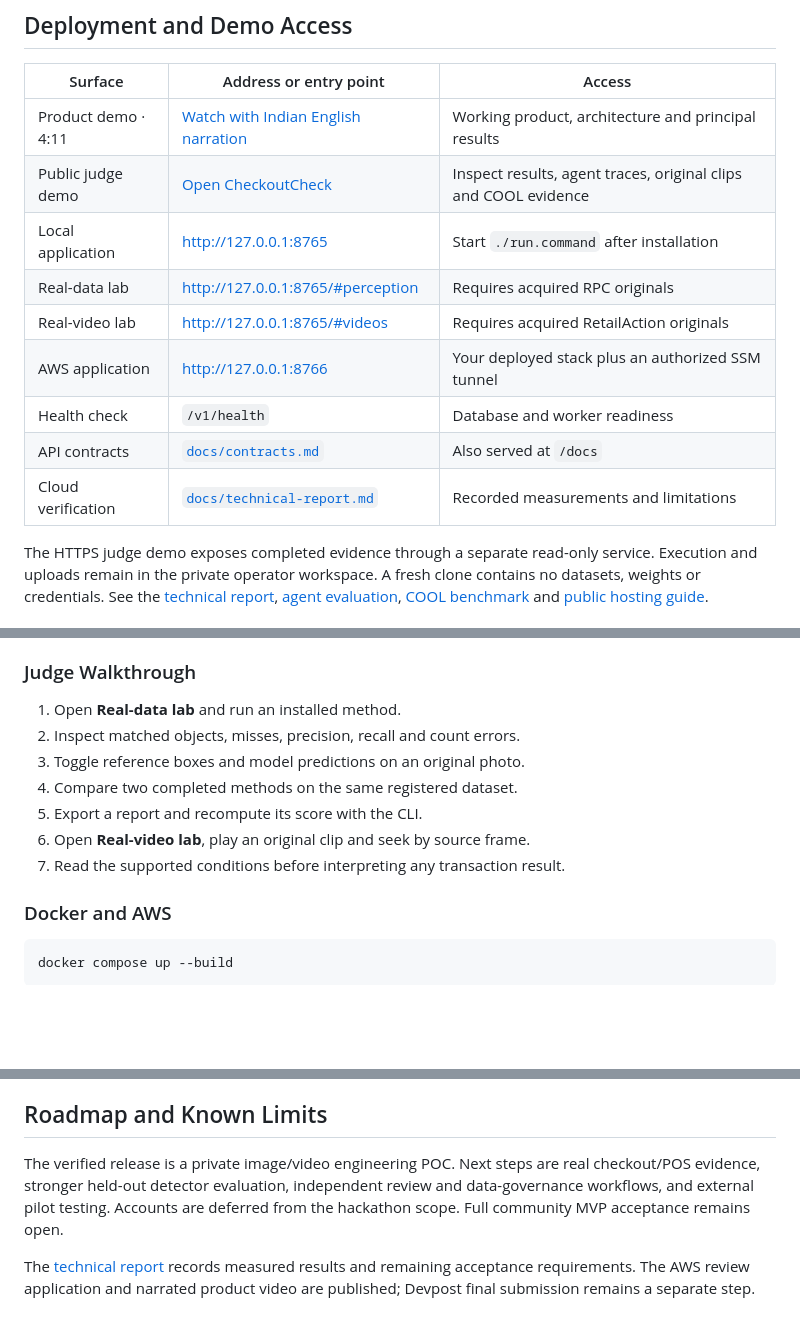
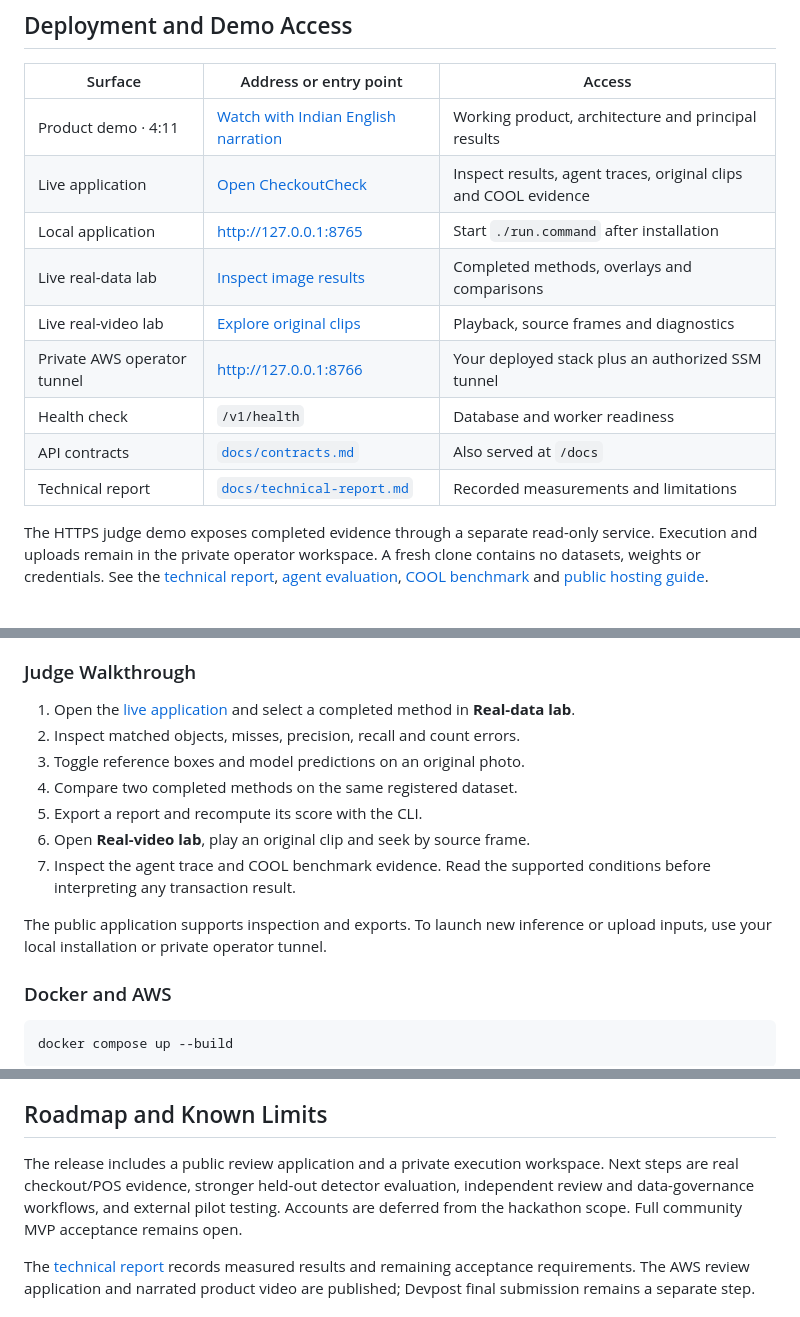
Before and after one commit to ankitlade12/checkoutcheck, a Markdown page: README.md, 3 parts joined by grey strips. Drawn GitHub-style; blank space fills up the shorter version.

Commit message:
Highlight live application and update README walkthrough

```diff
--- a/README.md
+++ b/README.md
@@ -33,14 +35,14 @@ The working hackathon POC includes five image baselines, an adaptive vision agen
 | Surface | Address or entry point | Access |
 | --- | --- | --- |
 | Product demo · 4:11 | [Watch with Indian English narration](https://d2pt18a0j9tuil.cloudfront.net/demo) | Working product, architecture and principal results |
-| Public judge demo | [Open CheckoutCheck](https://d2pt18a0j9tuil.cloudfront.net) | Inspect results, agent traces, original clips and COOL evidence |
+| Live application | [Open CheckoutCheck](https://d2pt18a0j9tuil.cloudfront.net) | Inspect results, agent traces, original clips and COOL evidence |
 | Local application | <http://127.0.0.1:8765> | Start `./run.command` after installation |
-| Real-data lab | <http://127.0.0.1:8765/#perception> | Requires acquired RPC originals |
-| Real-video lab | <http://127.0.0.1:8765/#videos> | Requires acquired RetailAction originals |
-| AWS application | <http://127.0.0.1:8766> | Your deployed stack plus an authorized SSM tunnel |
+| Live real-data lab | [Inspect image results](https://d2pt18a0j9tuil.cloudfront.net/#perception) | Completed methods, overlays and comparisons |
+| Live real-video lab | [Explore original clips](https://d2pt18a0j9tuil.cloudfront.net/#videos) | Playback, source frames and diagnostics |
+| Private AWS operator tunnel | <http://127.0.0.1:8766> | Your deployed stack plus an authorized SSM tunnel |
 | Health check | `/v1/health` | Database and worker readiness |
 | API contracts | [`docs/contracts.md`](docs/contracts.md) | Also served at `/docs` |
-| Cloud verification | [`docs/technical-report.md`](docs/technical-report.md) | Recorded measurements and limitations |
+| Technical report | [`docs/technical-report.md`](docs/technical-report.md) | Recorded measurements and limitations |
 
 The HTTPS judge demo exposes completed evidence through a separate read-only service. Execution and uploads remain in the private operator workspace. A fresh clone contains no datasets, weights or credentials. See the [technical report](docs/technical-report.md), [agent evaluation](docs/agentic-vision.md), [COOL benchmark](docs/cool-evaluation.md) and [public hosting guide](infra/aws-public-review.md).
 
@@ -213,13 +215,15 @@ Downloads and training artifacts stay in ignored `private-data/`. Training refus
 
 ### Judge Walkthrough
 
-1. Open **Real-data lab** and run an installed method.
+1. Open the [live application](https://d2pt18a0j9tuil.cloudfront.net/#perception) and select a completed method in **Real-data lab**.
 2. Inspect matched objects, misses, precision, recall and count errors.
 3. Toggle reference boxes and model predictions on an original photo.
 4. Compare two completed methods on the same registered dataset.
 5. Export a report and recompute its score with the CLI.
 6. Open **Real-video lab**, play an original clip and seek by source frame.
-7. Read the supported conditions before interpreting any transaction result.
+7. Inspect the agent trace and COOL benchmark evidence. Read the supported conditions before interpreting any transaction result.
+
+The public application supports inspection and exports. To launch new inference or upload inputs, use your local installation or private operator tunnel.
 
 ### Docker and AWS
 
@@ -300,7 +304,7 @@ No LLM API key or AWS account is needed locally. Keep the operator application o
 
 ## Roadmap and Known Limits
 
-The verified release is a private image/video engineering POC. Next steps are real checkout/POS evidence, stronger held-out detector evaluation, independent review and data-governance workflows, and external pilot testing. Accounts are deferred from the hackathon scope. Full community MVP acceptance remains open.
+The release includes a public review application and a private execution workspace. Next steps are real checkout/POS evidence, stronger held-out detector evaluation, independent review and data-governance workflows, and external pilot testing. Accounts are deferred from the hackathon scope. Full community MVP acceptance remains open.
 
 The [technical report](docs/technical-report.md) records measured results and remaining acceptance requirements. The AWS review application and narrated product video are published; Devpost final submission remains a separate step.
 
```
Also changed, not shown: other parts of README.md (+3 -1 lines).
